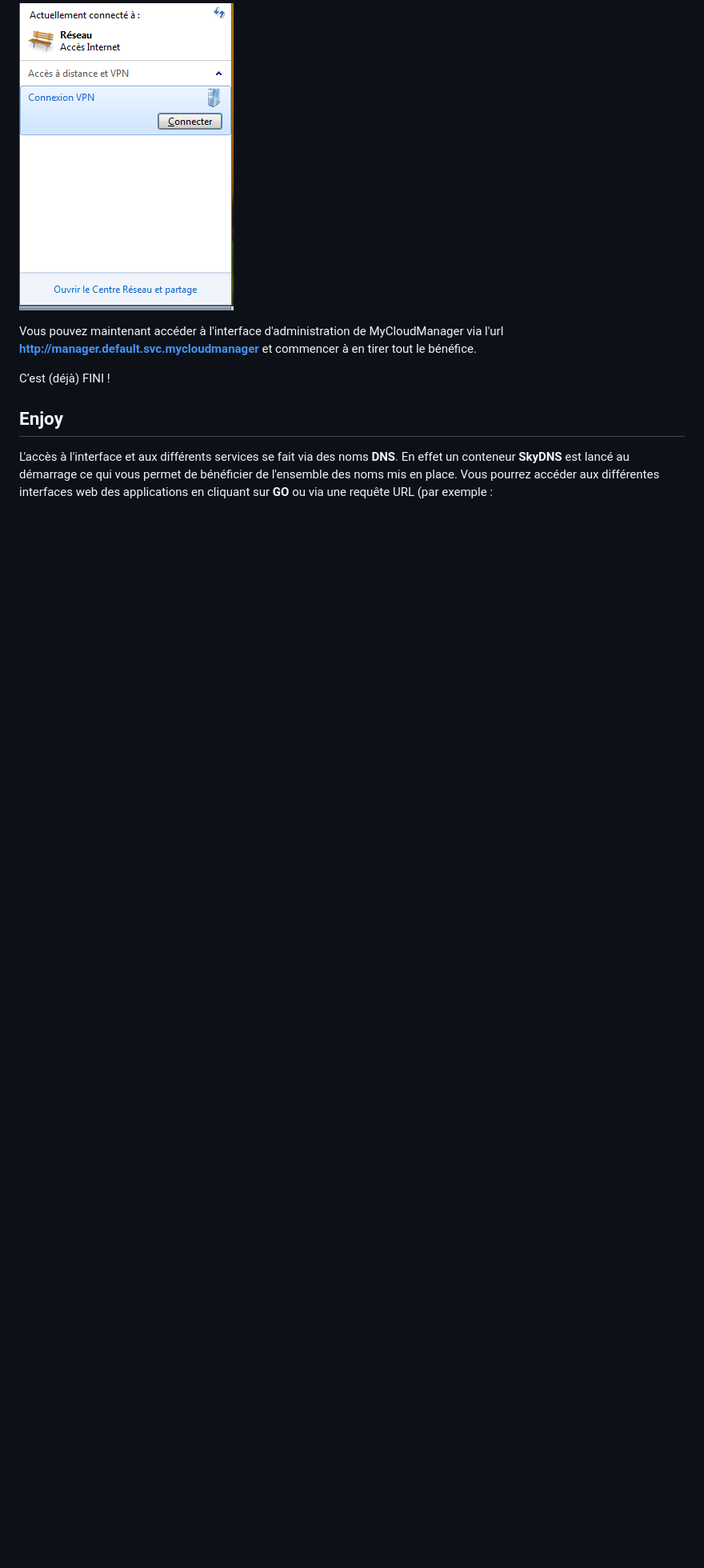
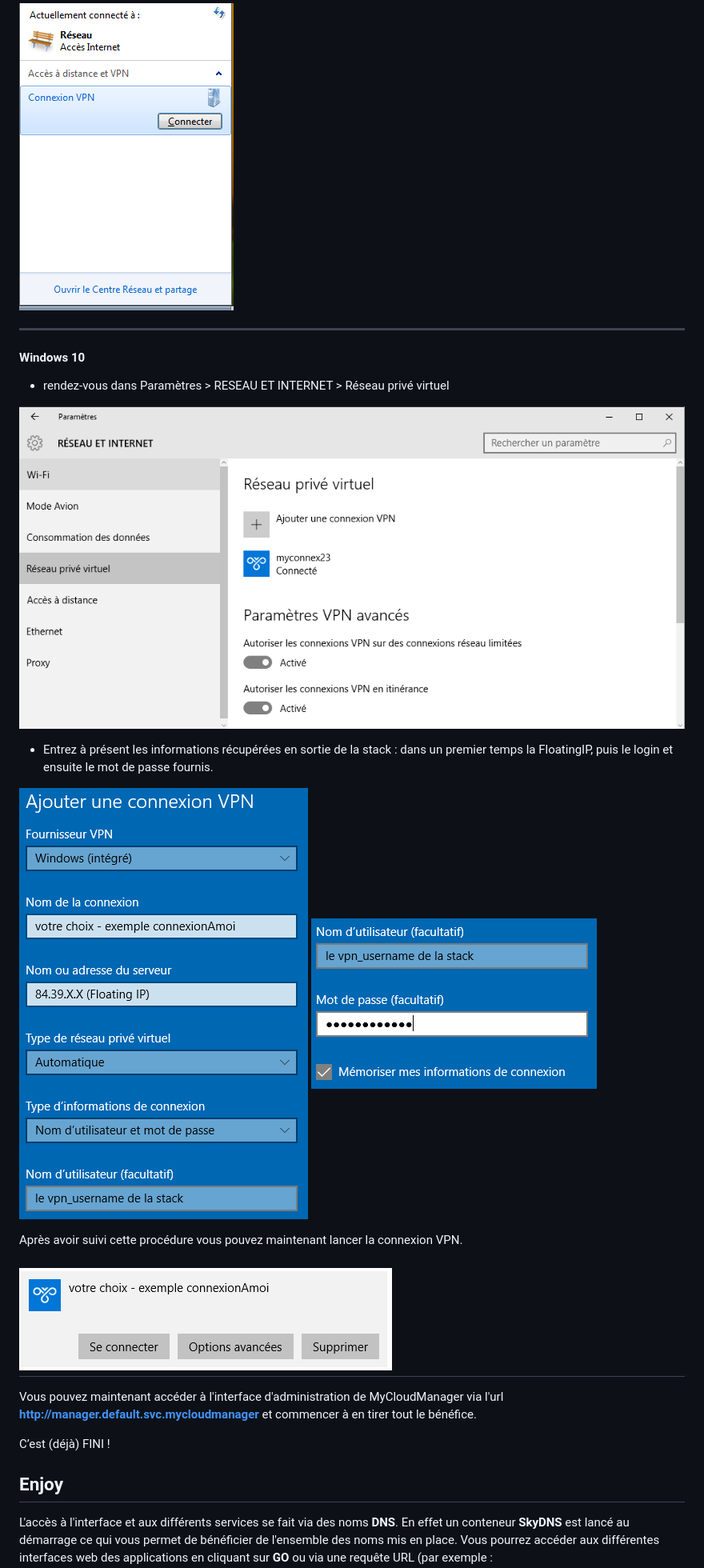
Before and after one commit to juliend88/Docker, a Markdown page: bundle-toolbox/README.md, the part around the change printed below. Shown: that part at 80% size. Drawn GitHub-style; pictures changed too: bundle-toolbox/img/configipwin10.png (added), bundle-toolbox/img/configuserwin10.png (added), bundle-toolbox/img/configwin10.png (added); blank space fills up the shorter version.

Commit message:
add win 10 config VPN

```diff
--- a/bundle-toolbox/README.md
+++ b/bundle-toolbox/README.md
@@ -99,6 +102,26 @@ Voici la démarche à suivre :
 Après avoir suivi cette procédure vous pouvez maintenant lancer la connexion VPN.
 
 ![vpnstart](img/launchvpn.png)
+
+-----
+#### Windows 10
+
+* rendez-vous dans Paramètres > RESEAU ET INTERNET > Réseau privé virtuel
+
+![configwin01](img/configwin10.png)
+
+
+* Entrez à présent les informations récupérées en sortie de la stack : dans un premier temps la FloatingIP, puis le login et ensuite le mot de passe fournis.
+
+![configipwin10](img/configipwin10.png)
+![configuserwin10](img/configuserwin10.png)
+
+
+Après avoir suivi cette procédure vous pouvez maintenant lancer la connexion VPN.
+
+![vpnstart](img/connexwin10.png)
+-------
+
 
 Vous pouvez maintenant accéder à l'interface d'administration de MyCloudManager via l'url **http://manager.default.svc.mycloudmanager** et commencer à en tirer tout le bénéfice.
 
```
Also changed, not shown: other parts of bundle-toolbox/README.md (+3 -0 lines), bundle-toolbox/README-EN.md (+18 -0 lines).
